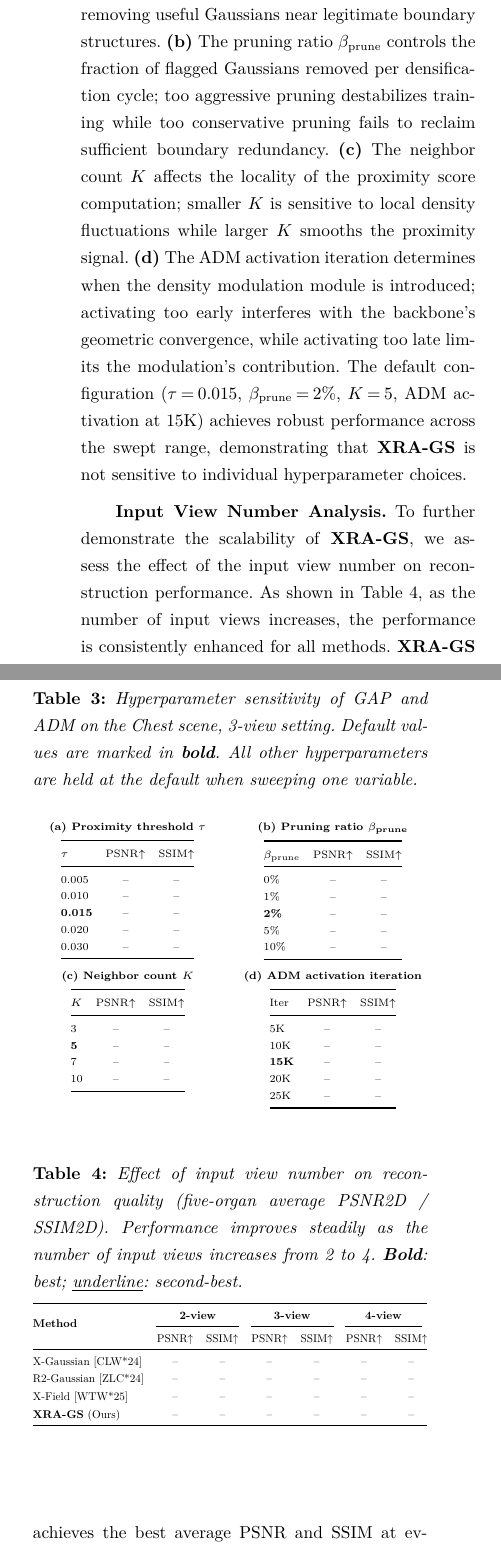
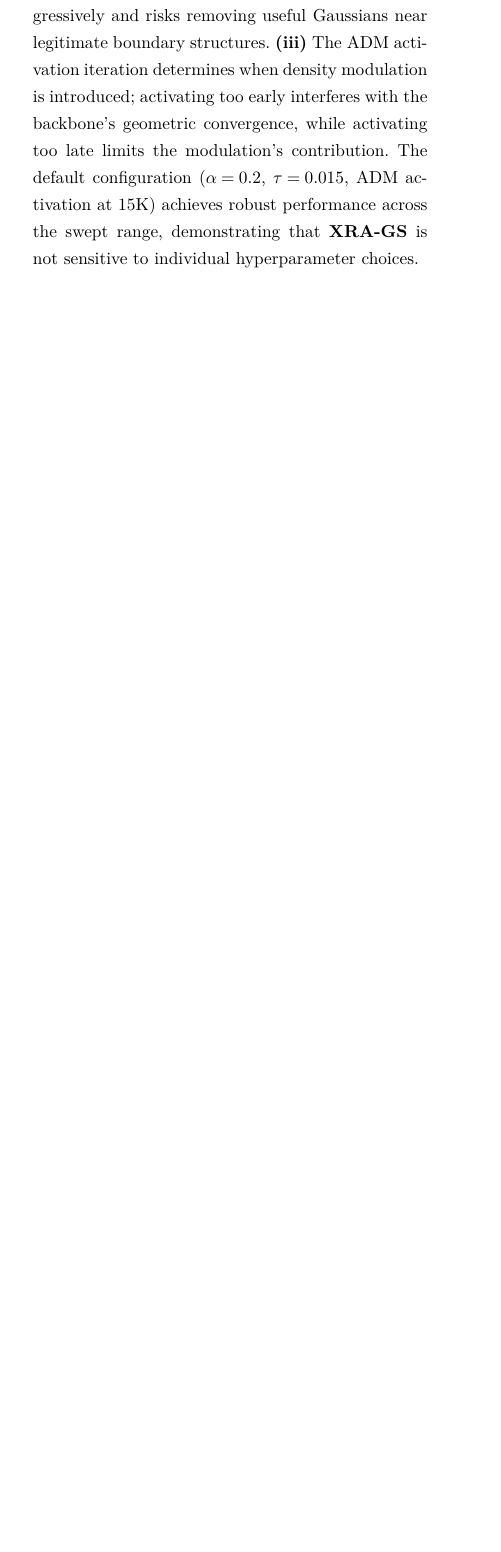
Before and after one commit to hqy2020/PG2026-thesis, a LaTeX document (main.tex, which reads assets/tables/tab_experiment_ablation_component.tex, assets/tables/tab_experiment_hparam_gap.tex, assets/tables/tab_experiment_input_views.tex): two parts of the columns of page 12 of 15 before the commit and part of one column of page 12 of 14 after it, the two joined at a grey line, cut so that both start at the same text, the shorter picture padded with empty space. Compiled offline with XeLaTeX.

Commit message:
feat(paper): §4 表格 R2-GS 配色风格 + 消融合并大表 + 会议标签
- 主对比表 (tab_quantitative_nvs) 改用 colorbox 三色标注，加会议标签
- 消融表 (tab_ablation_component) 合并组件分析 + SPS α / GAP τ / ADM iter 参数扫描
- 删除冗余表: tab_experiment_hparam_gap, tab_experiment_input_views
- main.tex §4.1 baseline 描述加 [ECCV'24] 等会议标签
- main.tex §4.3 精简为 Component + Parameter 两段，删除 Input View Number Analysis

Co-Authored-By: Claude Opus 4.6 <noreply@anthropic.com>

```diff
--- a/assets/tables/tab_experiment_ablation_component.tex
+++ b/assets/tables/tab_experiment_ablation_component.tex
@@ -6 +4,0 @@
-\begin{tabular}{@{}lcccccc@{}}
@@ -7,17 +8,3 @@
 \toprule
-\multirow{2}{*}{\textbf{Configuration}}
-  & \multicolumn{3}{c}{\textbf{PSNR2D}$\uparrow$}
-  & \multicolumn{3}{c}{\textbf{SSIM2D}$\uparrow$} \\
-\cmidrule(lr){2-4}\cmidrule(lr){5-7}
-  & \textbf{2v} & \textbf{3v} & \textbf{4v}
-  & \textbf{2v} & \textbf{3v} & \textbf{4v} \\
+Configuration & PSNR$\uparrow$ & SSIM$\uparrow$ & Time$\downarrow$ & \#Gauss. \\
 \midrule
-Baseline (\rtwo)
-  & -- & -- & -- & -- & -- & -- \\
-\quad +\,\sps
-  & -- & -- & -- & -- & -- & -- \\
-\quad +\,\gap
-  & -- & -- & -- & -- & -- & -- \\
-\quad +\,\adm
-  & -- & -- & -- & -- & -- & -- \\
-\textbf{\XRAGS}\ (\sps\,+\,\gap\,+\,\adm)
@@ -25,4 +42,3 @@ Baseline (\rtwo)
 \bottomrule
-\end{tabular}%
-}
+\end{tabular}
 \end{table}
--- a/assets/tables/tab_experiment_hparam_gap.tex
+++ /dev/null
@@ -1,79 +0,0 @@
-\begin{table}[t]
-\centering
-\caption{Hyperparameter sensitivity of \gap\ and \adm\ on the Chest scene, 3-view setting. Default values are marked in \textbf{bold}. All other hyperparameters are held at the default when sweeping one variable.}
-\label{tab:hparam_gap}
-\setlength{\tabcolsep}{4pt}
-
-\begin{minipage}[t]{0.48\linewidth}
-\centering
-\vspace{0pt}
-\scriptsize
-\textbf{(a) Proximity threshold $\tau$}\\[3pt]
-\begin{tabular}{@{}lcc@{}}
-\toprule
-$\tau$ & PSNR$\uparrow$ & SSIM$\uparrow$ \\
-\midrule
-0.005 & -- & -- \\
-0.010 & -- & -- \\
-\textbf{0.015} & -- & -- \\
-0.020 & -- & -- \\
-0.030 & -- & -- \\
-\bottomrule
-\end{tabular}
-\end{minipage}%
-\hfill%
-\begin{minipage}[t]{0.48\linewidth}
-\centering
-\vspace{0pt}
-\scriptsize
-\textbf{(b) Pruning ratio $\beta_{\text{prune}}$}\\[3pt]
-\begin{tabular}{@{}lcc@{}}
-\toprule
-$\beta_{\text{prune}}$ & PSNR$\uparrow$ & SSIM$\uparrow$ \\
-\midrule
-0\% & -- & -- \\
-1\% & -- & -- \\
-\textbf{2\%} & -- & -- \\
-5\% & -- & -- \\
-10\% & -- & -- \\
-\bottomrule
-\end{tabular}
-\end{minipage}
-
-\vspace{6pt}
-
-\begin{minipage}[t]{0.48\linewidth}
-\centering
-\vspace{0pt}
-\scriptsize
-\textbf{(c) Neighbor count $K$}\\[3pt]
-\begin{tabular}{@{}lcc@{}}
-\toprule
-$K$ & PSNR$\uparrow$ & SSIM$\uparrow$ \\
-\midrule
-3 & -- & -- \\
-\textbf{5} & -- & -- \\
-7 & -- & -- \\
-10 & -- & -- \\
-\bottomrule
-\end{tabular}
-\end{minipage}%
-\hfill%
-\begin{minipage}[t]{0.48\linewidth}
-\centering
-\vspace{0pt}
-\scriptsize
-\textbf{(d) \adm\ activation iteration}\\[3pt]
-\begin{tabular}{@{}lcc@{}}
-\toprule
-Iter & PSNR$\uparrow$ & SSIM$\uparrow$ \\
-\midrule
-5K & -- & -- \\
-10K & -- & -- \\
-\textbf{15K} & -- & -- \\
-20K & -- & -- \\
-25K & -- & -- \\
-\bottomrule
-\end{tabular}
-\end{minipage}
-\end{table}
--- a/assets/tables/tab_experiment_input_views.tex
+++ /dev/null
@@ -1,28 +0,0 @@
-\begin{table}[t]
-\centering
-\caption{Effect of input view number on reconstruction quality (five-organ average PSNR2D / SSIM2D). Performance improves steadily as the number of input views increases from 2 to 4. \best{Bold}: best; \second{underline}: second-best.}
-\label{tab:input_views}
-\resizebox{\linewidth}{!}{%
-\begin{tabular}{@{}lcccccc@{}}
-\toprule
-\multirow{2}{*}{\textbf{Method}}
-  & \multicolumn{2}{c}{\textbf{2-view}}
-  & \multicolumn{2}{c}{\textbf{3-view}}
-  & \multicolumn{2}{c}{\textbf{4-view}} \\
-\cmidrule(lr){2-3}\cmidrule(lr){4-5}\cmidrule(lr){6-7}
-  & PSNR$\uparrow$ & SSIM$\uparrow$
-  & PSNR$\uparrow$ & SSIM$\uparrow$
-  & PSNR$\uparrow$ & SSIM$\uparrow$ \\
-\midrule
-X-Gaussian~\cite{cai2024xgaussian}
-  & -- & -- & -- & -- & -- & -- \\
-\rtwo~\cite{hu2024r2}
-  & -- & -- & -- & -- & -- & -- \\
-X-Field~\cite{xfield2025}
-  & -- & -- & -- & -- & -- & -- \\
-\textbf{\XRAGS}\ (Ours)
-  & -- & -- & -- & -- & -- & -- \\
-\bottomrule
-\end{tabular}%
-}
-\end{table}
--- a/main.tex
+++ b/main.tex
@@ -267,13 +267,7 @@ The first two terms are the standard $L_1$ and $D$-SSIM losses between rendered
 
 \input{assets/tables/tab_experiment_ablation_component.tex}
 
-\textbf{Parameter Analysis.} We perform parameter analysis on the key hyperparameters of \gap\ and \adm, since \gap\ directly controls the pruning behavior and its thresholds are the most critical design choices that affect the capacity reallocation. The results are shown in Table~\ref{tab:hparam_gap}. \textbf{(a)} When increasing the proximity threshold $\tau$, a larger $\tau$ retains more crowded Gaussians and reduces the pruning effect, while a smaller $\tau$ prunes more aggressively and risks removing useful Gaussians near legitimate boundary structures. \textbf{(b)} The pruning ratio $\beta_{\text{prune}}$ controls the fraction of flagged Gaussians removed per densification cycle; too aggressive pruning destabilizes training while too conservative pruning fails to reclaim sufficient boundary redundancy. \textbf{(c)} The neighbor count $K$ affects the locality of the proximity score computation; smaller $K$ is sensitive to local density fluctuations while larger $K$ smooths the proximity signal. \textbf{(d)} The \adm\ activation iteration determines when the density modulation module is introduced; activating too early interferes with the backbone's geometric convergence, while activating too late limits the modulation's contribution. The default configuration ($\tau\!=\!0.015$, $\beta_{\text{prune}}\!=\!2\%$, $K\!=\!5$, \adm\ activation at 15K) achieves robust performance across the swept range, demonstrating that \XRAGS\ is not sensitive to individual hyperparameter choices.
-
-\input{assets/tables/tab_experiment_hparam_gap.tex}
-
-\textbf{Input View Number Analysis.} To further demonstrate the scalability of \XRAGS, we assess the effect of the input view number on reconstruction performance. As shown in Table~\ref{tab:input_views}, as the number of input views increases, the performance is consistently enhanced for all methods. \XRAGS\ achieves the best average PSNR and SSIM at every sparsity level, with the relative advantage over \rtwo\ being largest at 3 views, where capacity misallocation is most directly observable. At 4 views, the reconstruction-consistency regularization in \rtwo\ partially closes the gap, consistent with the observation that denser sampling reduces the misallocation effect.
-
-\input{assets/tables/tab_experiment_input_views.tex}
+\textbf{Parameter Analysis.} We further investigate the sensitivity of one representative hyperparameter from each module in Table~\ref{tab:ablation_component}. \textbf{(i)} The \sps\ mixture coefficient $\alpha$ balances the FDK-derived attenuation support against random initialization; $\alpha\!=\!0.2$ offers sufficient path-anchored guidance without over-constraining the initial distribution. \textbf{(ii)} The \gap\ proximity threshold $\tau$ controls how aggressively crowded boundary Gaussians are pruned; a larger $\tau$ retains more crowded Gaussians and reduces the pruning effect, while a smaller $\tau$ prunes more aggressively and risks removing useful Gaussians near legitimate boundary structures. \textbf{(iii)} The \adm\ activation iteration determines when density modulation is introduced; activating too early interferes with the backbone's geometric convergence, while activating too late limits the modulation's contribution. The default configuration ($\alpha\!=\!0.2$, $\tau\!=\!0.015$, \adm\ activation at 15K) achieves robust performance across the swept range, demonstrating that \XRAGS\ is not sensitive to individual hyperparameter choices.
 
 \FloatBarrier
 
```
Also changed, not shown: assets/tables/tab_experiment_quantitative_nvs.tex (+12 -8 lines), assets/tables/tab_experiment_ablation_component.tex (38 more changed lines), main.tex (2 more changed lines), 2 other files.
